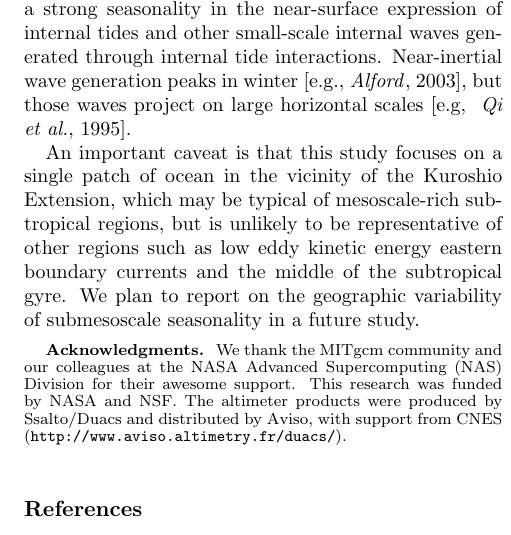
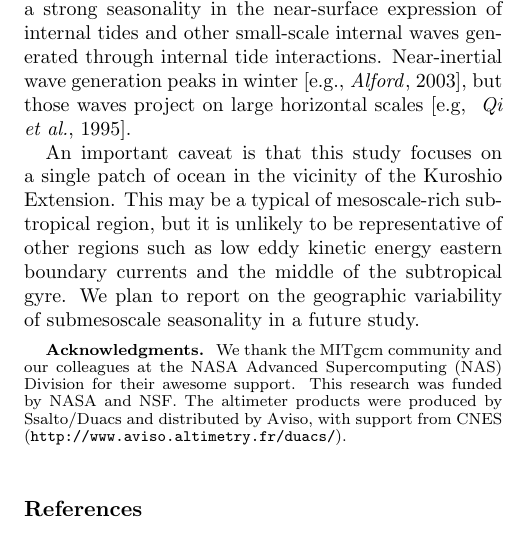
Before and after one commit to cesar-rocha/UpperOceanSeasonality, a LaTeX document (writeup/rocha_etal.tex): part of one column of page 7 of 14, cut so that both start at the same text. Compiled offline with pdfLaTeX.

Commit message:
Fixes typo

```diff
--- a/writeup/rocha_etal.tex
+++ b/writeup/rocha_etal.tex
@@ -531,8 +531,8 @@ Near-inertial wave generation peaks in winter \citep[e.g.,][]{alford2003}, but
 those waves project on large horizontal scales \citep[e.g, ][]{qi_etal1995}.
 
 An important caveat is that this study focuses on a single patch of ocean in the
-vicinity of the Kuroshio Extension, which may be typical of mesoscale-rich
-subtropical regions, but is unlikely to be
+vicinity of the Kuroshio Extension. This may be a typical of mesoscale-rich
+subtropical region, but it is unlikely to be
 representative of other regions such as low eddy kinetic energy eastern boundary currents
 and the middle of the subtropical gyre.  We plan to report on the geographic variability of submesoscale
  seasonality in a future study.
```
